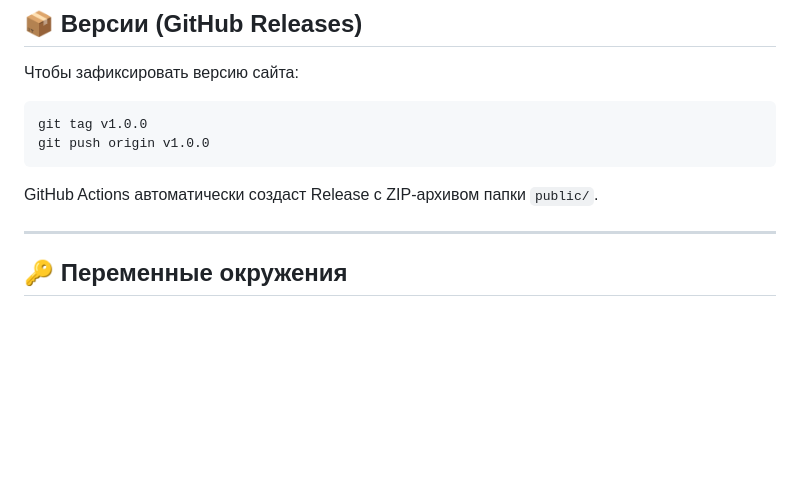
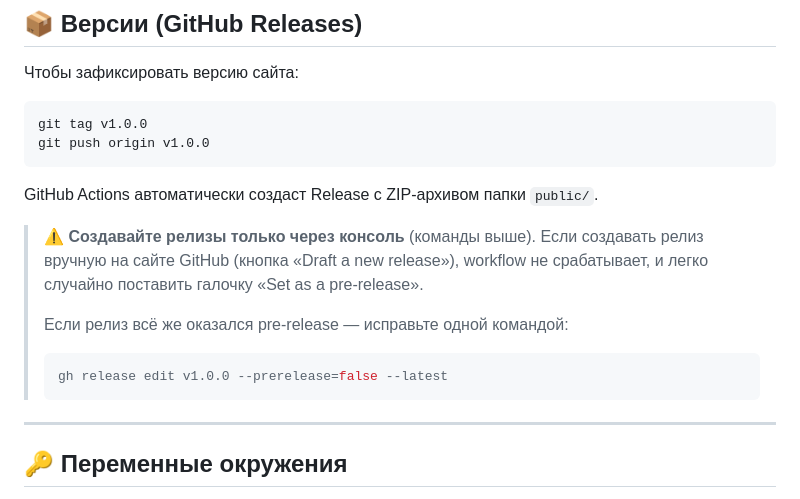
Before and after one commit to kabartay/shebzukho, a Markdown page: docs/DEPLOY.md, the part around the change. Rendered like a GitHub page; blank space fills up the shorter version.

````diff
--- a/docs/DEPLOY.md
+++ b/docs/DEPLOY.md
@@ -102,6 +102,16 @@ git push origin v1.0.0
 
 GitHub Actions автоматически создаст Release с ZIP-архивом папки `public/`.
 
+> ⚠️ **Создавайте релизы только через консоль** (команды выше).
+> Если создавать релиз вручную на сайте GitHub (кнопка «Draft a new release»),
+> workflow не срабатывает, и легко случайно поставить галочку «Set as a pre-release».
+>
+> Если релиз всё же оказался pre-release — исправьте одной командой:
+>
+> ```bash
+> gh release edit v1.0.0 --prerelease=false --latest
+> ```
+
 ---
 
 ## 🔑 Переменные окружения
````
Also changed, not shown: README.md (+10 -6 lines).
